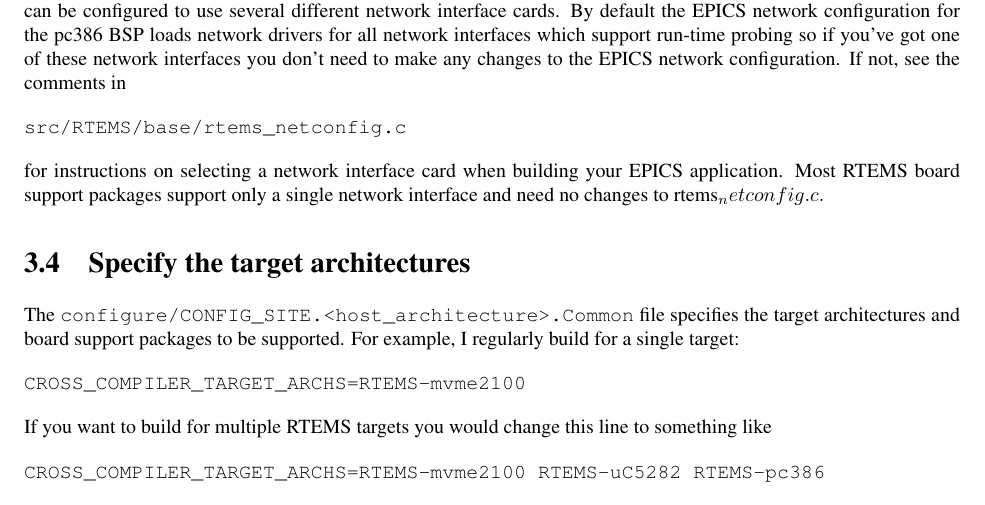
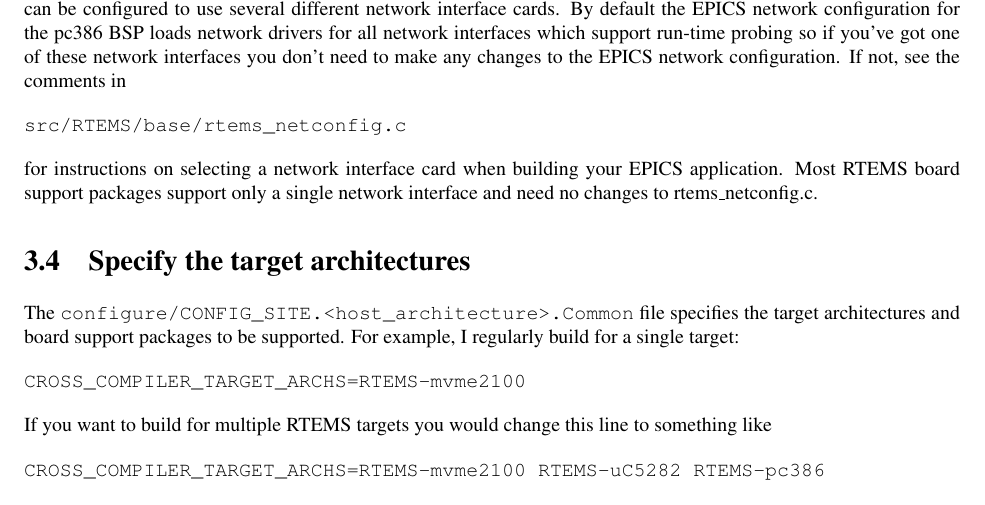
Before and after one commit to anjohnson/RTEMS-tutorial, a LaTeX document (tutorial.tex): part of page 13 of 19, cut so that both start at the same text. Compiled offline with pdfLaTeX; a LaTeX package or settings file that is missing is left out.

Commit message:
Clean up versioning.

```diff
--- a/tutorial.tex
+++ b/tutorial.tex
@@ -30,9 +30,9 @@
 \newcommand{\RTEMSBINUTILSURL}{\RTEMSSOURCEURL/\BINUTILS.tar.bz2}
 \newcommand{\RTEMSGCCURL}{\RTEMSSOURCEURL/\GCC.tar.bz2}
 \newcommand{\RTEMSNEWLIBURL}{\RTEMSSOURCEURL/\NEWLIB.tar.gz}
-\newcommand{\RTEMSBINUTILSDIFFURL}{\RTEMSSOURCEURL/\rtemsVersion/\BINUTILSDIFF}
-\newcommand{\RTEMSGCCDIFFURL}{\RTEMSSOURCEURL/\rtemsVersion/\GCCDIFF}
-\newcommand{\RTEMSNEWLIBDIFFURL}{\RTEMSSOURCEURL\rtemsVersion//\NEWLIBDIFF}
+\newcommand{\RTEMSBINUTILSDIFFURL}{\RTEMSSOURCEURL/\BINUTILSDIFF}
+\newcommand{\RTEMSGCCDIFFURL}{\RTEMSSOURCEURL/\GCCDIFF}
+\newcommand{\RTEMSNEWLIBDIFFURL}{\RTEMSSOURCEURL/\NEWLIBDIFF}
 
 \newcommand{\Bar}[1]{$\overline{\mbox{#1}}$}
 \newcommand{\RWbar}{$\mbox{R}/\overline{\mbox{W}}$}
@@ -595,7 +595,7 @@
 for instructions on selecting a network interface card when building your
 EPICS application.
 Most RTEMS board support packages support only a single network interface and
-need no changes to rtems_netconfig.c.
+need no changes to rtems\_netconfig.c.
 
 \section{Specify the target architectures}
 The \verb@configure/CONFIG_SITE.<host_architecture>.Common@ file specifies the target
```
Also changed, not shown: 1 other file.
